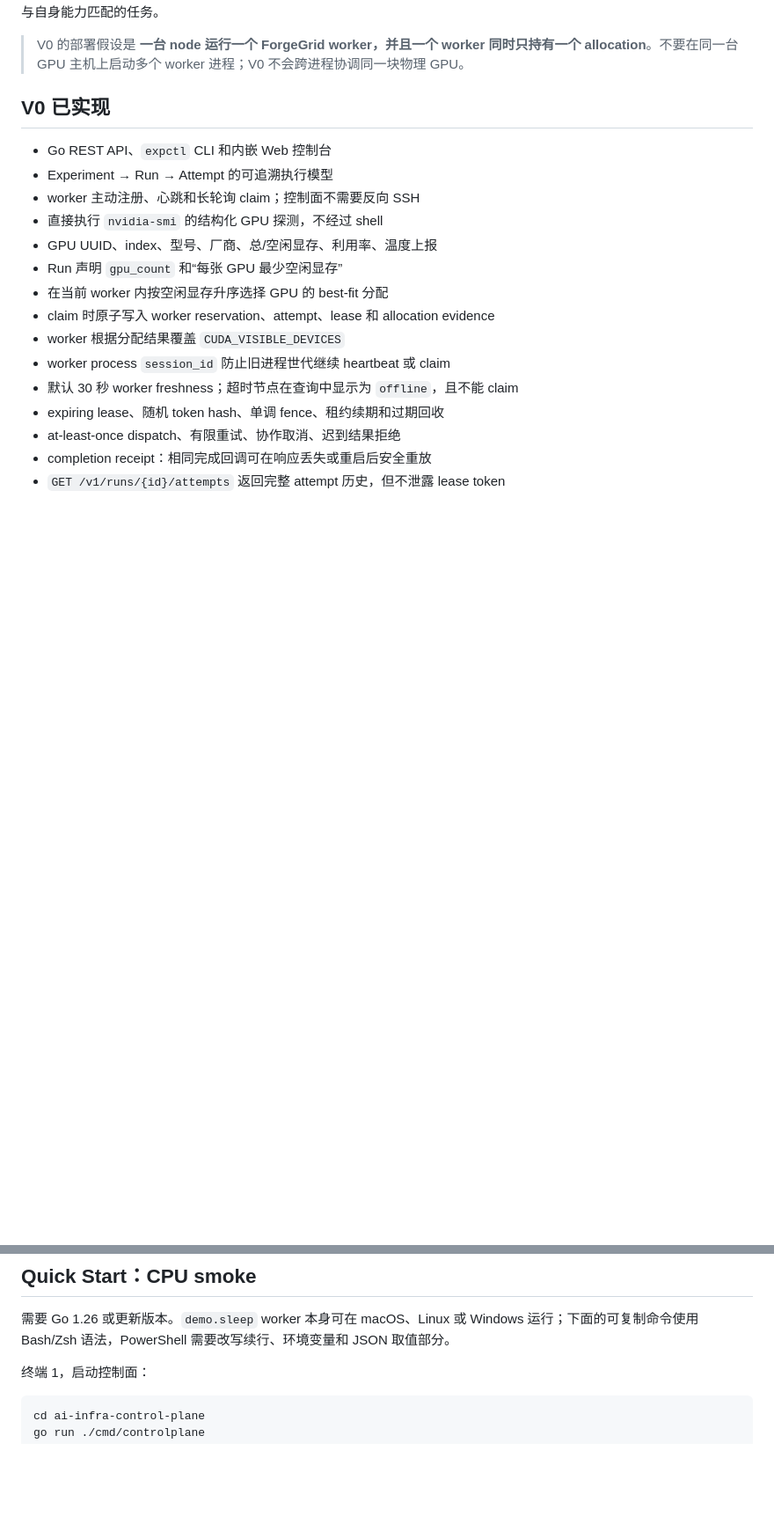
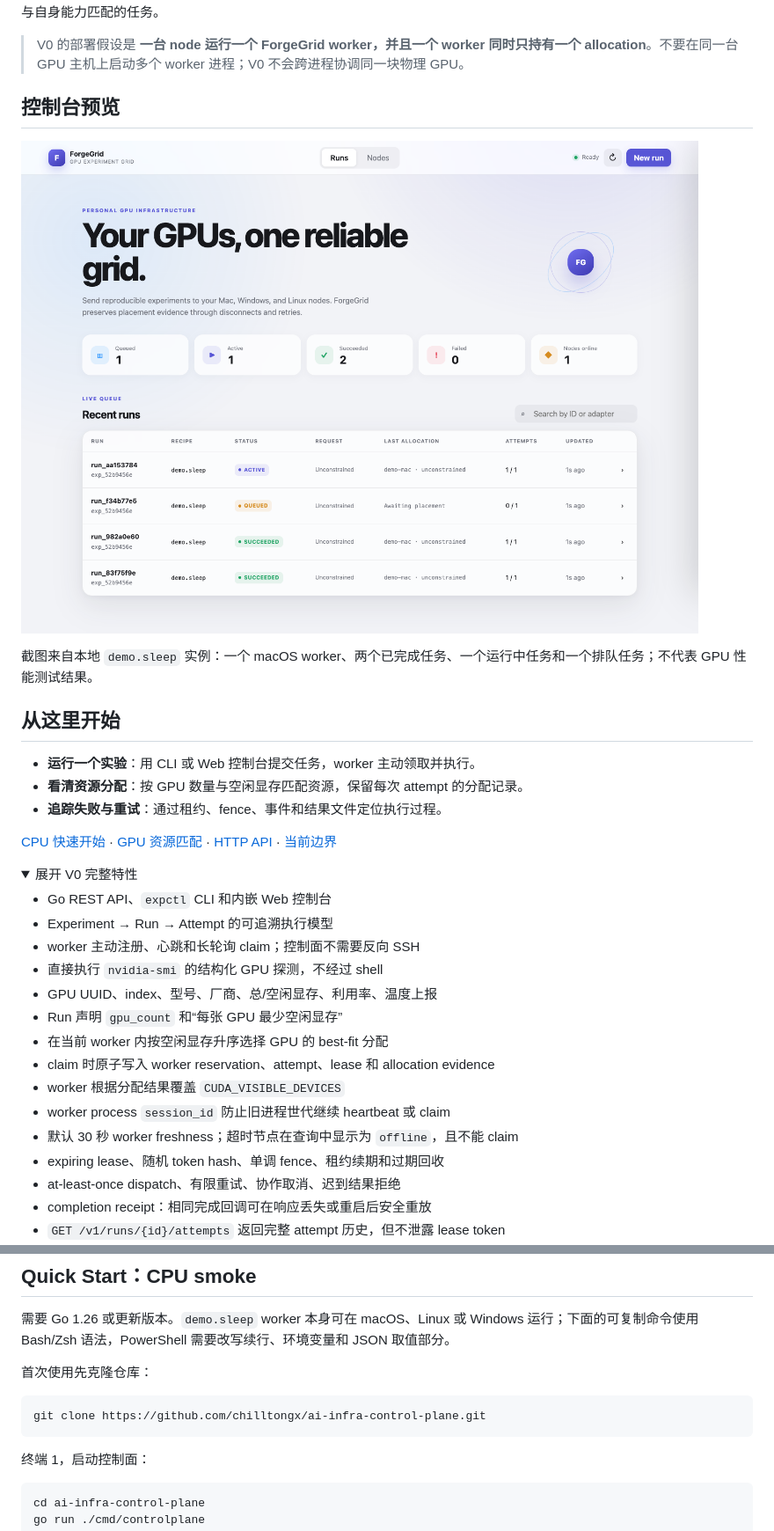
Before and after one commit to chilltongx/ai-infra-control-plane, a Markdown page: README.md, 2 parts joined by grey strips. Shown: that part at 88% size. Rendered like a GitHub page; pictures changed too: docs/console-demo.png (added); folded sections open; blank space fills up the shorter version.

Commit message:
docs: add console preview and streamline getting started

````diff
--- a/README.md
+++ b/README.md
@@ -6,7 +6,23 @@ ForgeGrid 是一个用 Go 编写的、小型但真实可用的 GPU 实验控制
 
 > V0 的部署假设是 **一台 node 运行一个 ForgeGrid worker，并且一个 worker 同时只持有一个 allocation**。不要在同一台 GPU 主机上启动多个 worker 进程；V0 不会跨进程协调同一块物理 GPU。
 
-## V0 已实现
+## 控制台预览
+
+![ForgeGrid 控制台：CPU 演示任务的排队、运行和完成状态](docs/console-demo.png)
+
+截图来自本地 `demo.sleep` 实例：一个 macOS worker、两个已完成任务、一个运行中任务和一个排队任务；不代表 GPU 性能测试结果。
+
+## 从这里开始
+
+- **运行一个实验**：用 CLI 或 Web 控制台提交任务，worker 主动领取并执行。
+- **看清资源分配**：按 GPU 数量与空闲显存匹配资源，保留每次 attempt 的分配记录。
+- **追踪失败与重试**：通过租约、fence、事件和结果文件定位执行过程。
+
+[CPU 快速开始](#quick-startcpu-smoke) · [GPU 资源匹配](#quick-startgpu-placement) · [HTTP API](docs/api.md) · [当前边界](#v0-明确边界)
+
+<details>
+<summary>展开 V0 完整特性</summary>
+
 
 - Go REST API、`expctl` CLI 和内嵌 Web 控制台
 - Experiment → Run → Attempt 的可追溯执行模型
@@ -33,6 +51,12 @@ ForgeGrid 是一个用 Go 编写的、小型但真实可用的 GPU 实验控制
 ## Quick Start：CPU smoke
 
 需要 Go 1.26 或更新版本。`demo.sleep` worker 本身可在 macOS、Linux 或 Windows 运行；下面的可复制命令使用 Bash/Zsh 语法，PowerShell 需要改写续行、环境变量和 JSON 取值部分。
+
+首次使用先克隆仓库：
+
+```bash
+git clone https://github.com/chilltongx/ai-infra-control-plane.git
+```
 
 终端 1，启动控制面：
 
````
Also changed, not shown: other parts of README.md (+2 -0 lines).
